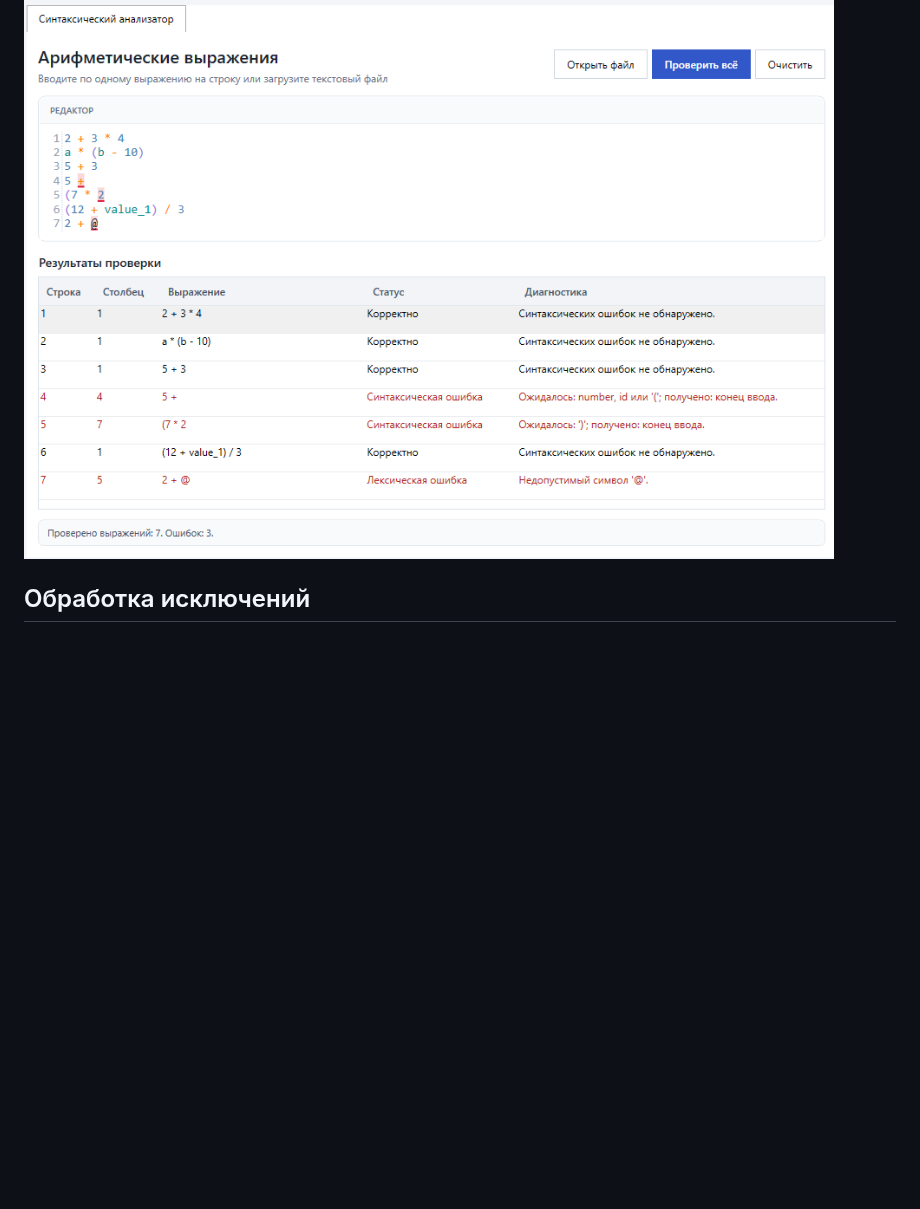
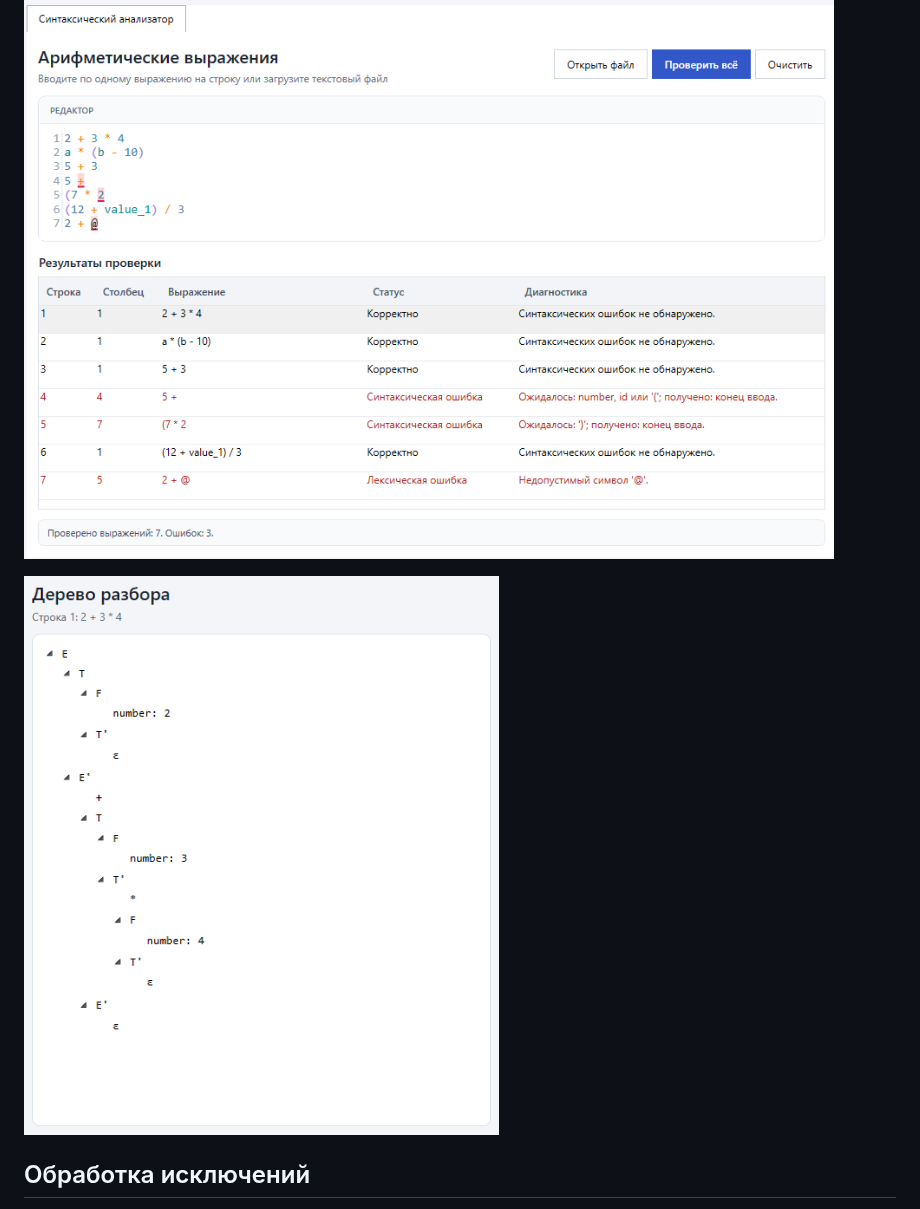
Before and after one commit to Konstkonst55/FormalLanguageTools, a Markdown page: README.md, the part around one of its changes. Drawn GitHub-style; pictures changed too: docs/images/arithmetic-parse-tree-2-plus-3-times-4.png (added); blank space fills up the shorter version.

Commit message:
docs: update readme with syntax tree

```diff
--- a/README.md
+++ b/README.md
@@ -92,6 +111,8 @@ dotnet test
 ### Скриншоты интерфейса
 
 ![Главное окно FormalLanguageTools](docs/images/formal-language-tools-main.png)
+
+![Дерево разбора выражения 2 + 3 * 4](docs/images/arithmetic-parse-tree-2-plus-3-times-4.png)
 
 ## Обработка исключений
 
```
Also changed, not shown: other parts of README.md (+21 -2 lines).
